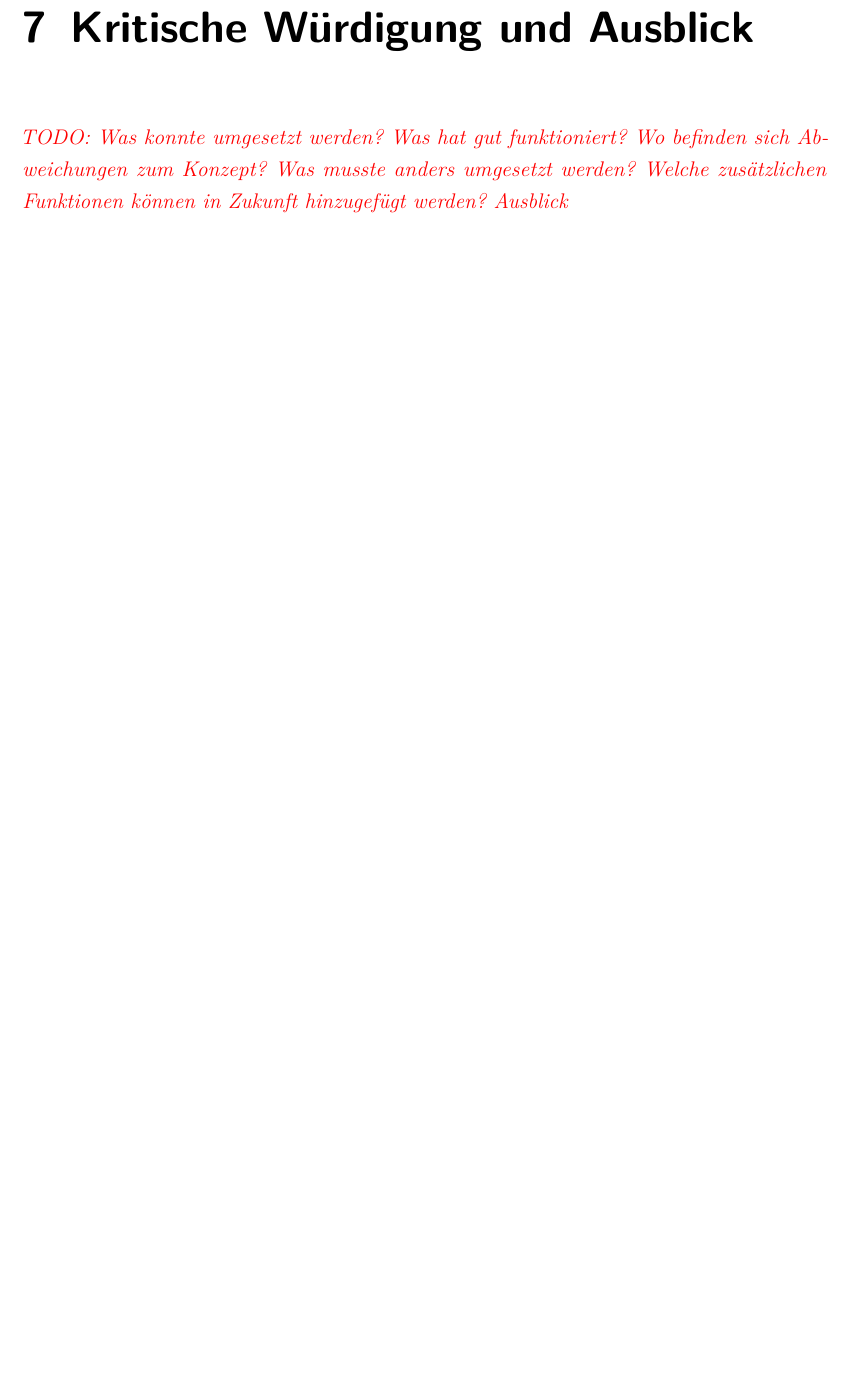
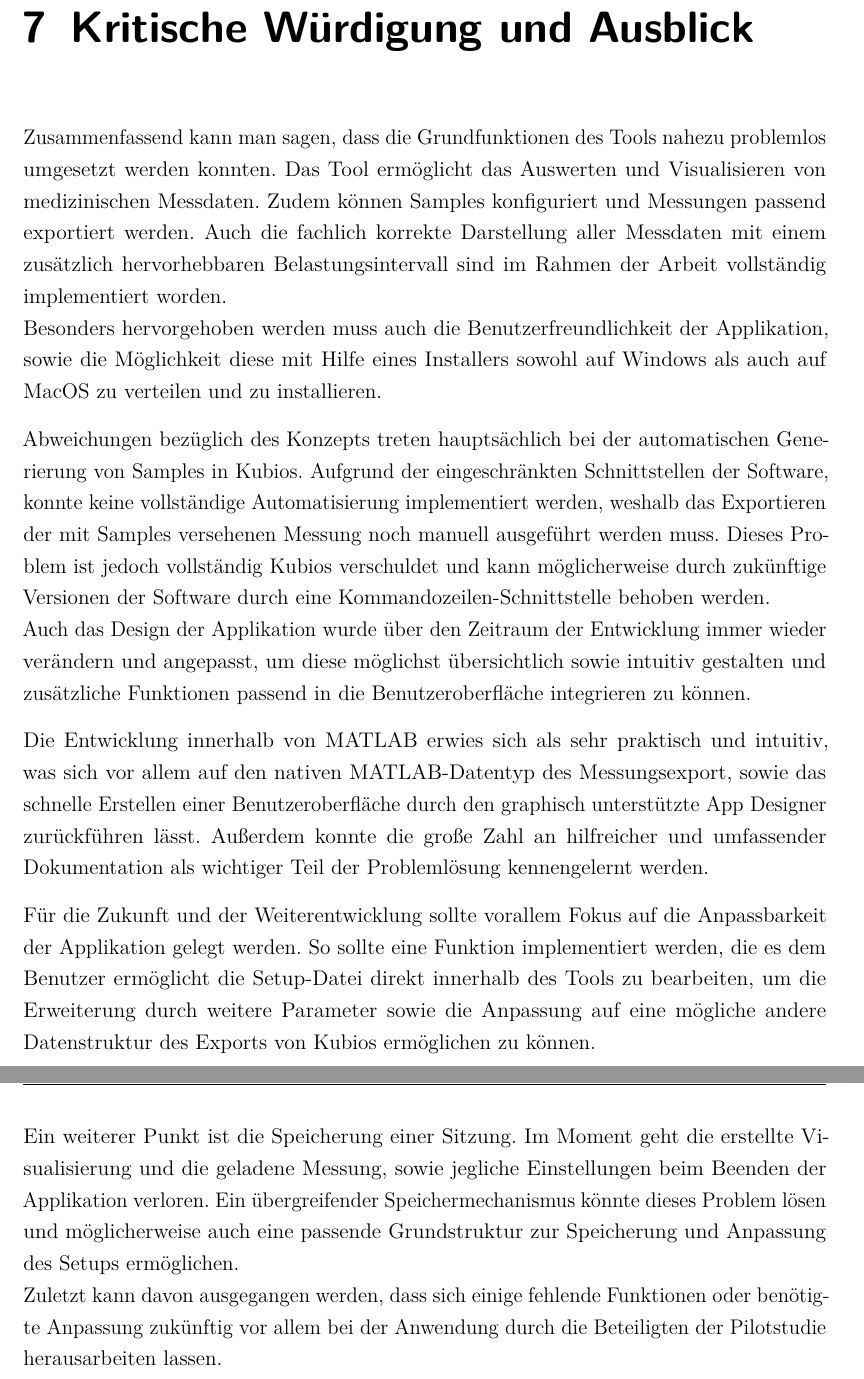
Before and after one commit to jonakr/Studienarbeit, a LaTeX document (dokumentation.tex, which reads content/07kapitel.tex): part of page 59 of 60 before the commit and two parts of pages 59 and 60 of 61 after it, the two joined at a grey line, cut so that both start at the same text, the shorter picture padded with empty space. Compiled offline with pdfLaTeX.

Commit message:
added content to Abstract and Fazit

```diff
--- a/content/07kapitel.tex
+++ b/content/07kapitel.tex
@@ -2,4 +2,14 @@
 
 \chapter{Kritische Würdigung und Ausblick}
 
-\todo{Was konnte umgesetzt werden? Was hat gut funktioniert? Wo befinden sich Abweichungen zum Konzept? Was musste anders umgesetzt werden? Welche zusätzlichen Funktionen können in Zukunft hinzugefügt werden? Ausblick}
+Zusammenfassend kann man sagen, dass die Grundfunktionen des Tools nahezu problemlos umgesetzt werden konnten. Das Tool ermöglicht das Auswerten und Visualisieren von medizinischen Messdaten. Zudem können Samples konfiguriert und Messungen passend exportiert werden. Auch die fachlich korrekte Darstellung aller Messdaten mit einem zusätzlich hervorhebbaren Belastungsintervall sind im Rahmen der Arbeit vollständig implementiert worden.\\
+Besonders hervorgehoben werden muss auch die Benutzerfreundlichkeit der Applikation, sowie die Möglichkeit diese mit Hilfe eines Installers sowohl auf Windows als auch auf MacOS zu verteilen und zu installieren.
+
+Abweichungen bezüglich des Konzepts treten hauptsächlich bei der automatischen Generierung von Samples in Kubios. Aufgrund der eingeschränkten Schnittstellen der Software, konnte keine vollständige Automatisierung implementiert werden, weshalb das Exportieren der mit Samples versehenen Messung noch manuell ausgeführt werden muss. Dieses Problem ist jedoch vollständig Kubios verschuldet und kann möglicherweise durch zukünftige Versionen der Software durch eine Kommandozeilen-Schnittstelle behoben werden.\\
+Auch das Design der Applikation wurde über den Zeitraum der Entwicklung immer wieder verändern und angepasst, um diese möglichst übersichtlich sowie intuitiv gestalten und zusätzliche Funktionen passend in die Benutzeroberfläche integrieren zu können.
+
+Die Entwicklung innerhalb von MATLAB erwies sich als sehr praktisch und intuitiv, was sich vor allem auf den nativen MATLAB-Datentyp des Messungsexport, sowie das schnelle Erstellen einer Benutzeroberfläche durch den graphisch unterstützte App Designer zurückführen lässt. Außerdem konnte die große Zahl an hilfreicher und umfassender Dokumentation als wichtiger Teil der Problemlösung kennengelernt werden.
+
+Für die Zukunft und der Weiterentwicklung sollte vorallem Fokus auf die Anpassbarkeit der Applikation gelegt werden. So sollte eine Funktion implementiert werden, die es dem Benutzer ermöglicht die Setup-Datei direkt innerhalb des Tools zu bearbeiten, um die Erweiterung durch weitere Parameter sowie die Anpassung auf eine mögliche andere Datenstruktur des Exports von Kubios ermöglichen zu können.\\
+Ein weiterer Punkt ist die Speicherung einer Sitzung. Im Moment geht die erstellte Visualisierung und die geladene Messung, sowie jegliche Einstellungen beim Beenden der Applikation verloren. Ein übergreifender Speichermechanismus könnte dieses Problem lösen und möglicherweise auch eine passende Grundstruktur zur Speicherung und Anpassung des Setups ermöglichen.\\
+Zuletzt kann davon ausgegangen werden, dass sich einige fehlende Funktionen oder benötigte Anpassung zukünftig vor allem bei der Anwendung durch die Beteiligten der Pilotstudie herausarbeiten lassen.
```
Also changed, not shown: ads/abstract.tex (+1 -1 lines), dokumentation.pdf, 11 other files.
